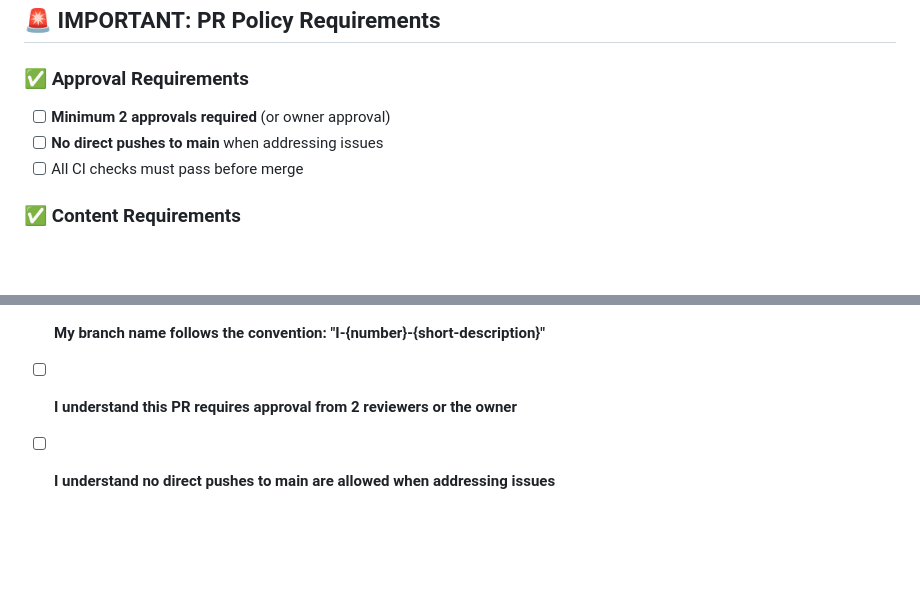
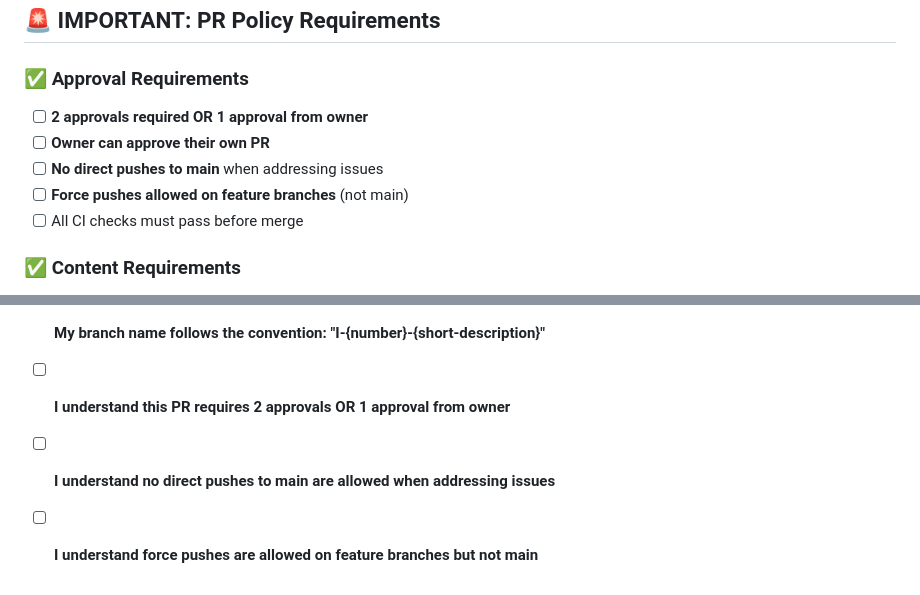
Before and after one commit to damian-kanak/drilldraw, a Markdown page: .github/PULL_REQUEST_TEMPLATE.md, 2 parts joined by grey strips. Drawn GitHub-style; blank space fills up the shorter version.

Commit message:
policy: update PR approval requirements and force push policy
- Clarify approval requirements: 2 approvals OR 1 approval from owner
- Add policy that owner can approve their own PRs
- Add policy that force pushes are allowed on feature branches (not main)
- Update PR template checklists accordingly

```diff
--- a/.github/PULL_REQUEST_TEMPLATE.md
+++ b/.github/PULL_REQUEST_TEMPLATE.md
@@ -169,8 +169,10 @@ dart format --set-exit-if-changed .
 ## 🚨 **IMPORTANT: PR Policy Requirements**
 
 ### ✅ **Approval Requirements**
-- [ ] **Minimum 2 approvals required** (or owner approval)
+- [ ] **2 approvals required OR 1 approval from owner**
+- [ ] **Owner can approve their own PR**
 - [ ] **No direct pushes to main** when addressing issues
+- [ ] **Force pushes allowed on feature branches** (not main)
 - [ ] All CI checks must pass before merge
 
 ### ✅ **Content Requirements**
@@ -202,5 +204,6 @@ dart format --set-exit-if-changed .
 - [ ] **This PR addresses a specific issue and includes "I-" prefix with issue number in the title**
 - [ ] **PR description contains a link to the issue it addresses (e.g., "Fixes #123")**
 - [ ] **My branch name follows the convention: "I-{number}-{short-description}"**
-- [ ] **I understand this PR requires approval from 2 reviewers or the owner**
+- [ ] **I understand this PR requires 2 approvals OR 1 approval from owner**
 - [ ] **I understand no direct pushes to main are allowed when addressing issues**
+- [ ] **I understand force pushes are allowed on feature branches but not main**
```
